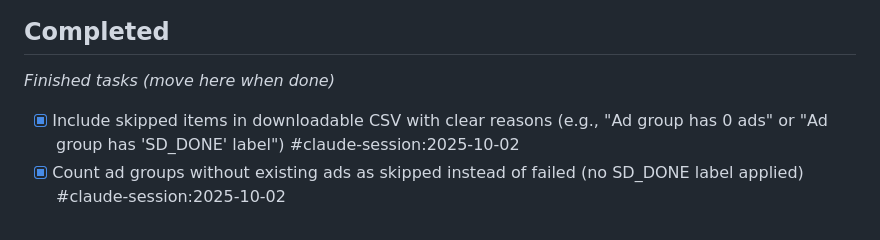
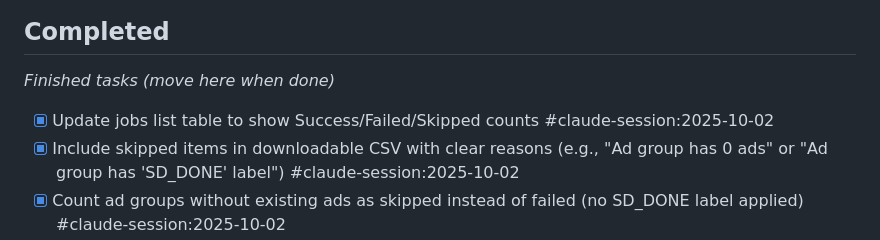
Before and after one commit to joep-1993/content_top, a Markdown page: cc1/TASKS.md, the part around the change. GitHub-like rendering.

```diff
--- a/cc1/TASKS.md
+++ b/cc1/TASKS.md
@@ -14,6 +14,7 @@ _Tasks currently being worked on_
 ## Completed
 _Finished tasks (move here when done)_
 
+- [x] Update jobs list table to show Success/Failed/Skipped counts #claude-session:2025-10-02
 - [x] Include skipped items in downloadable CSV with clear reasons (e.g., "Ad group has 0 ads" or "Ad group has 'SD_DONE' label") #claude-session:2025-10-02
 - [x] Count ad groups without existing ads as skipped instead of failed (no SD_DONE label applied) #claude-session:2025-10-02
 - [x] Add skipped items tracking to frontend (separate column for already-processed ad groups with SD_DONE label) #claude-session:2025-10-02
```
Also changed, not shown: cc1/LEARNINGS.md (+40 -0 lines), cc1/PROJECT_INDEX.md (+21 -0 lines).
